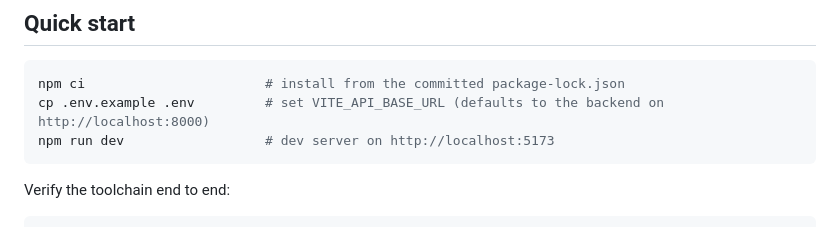
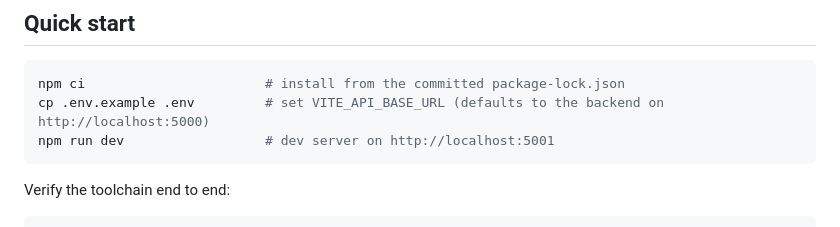
Before and after one commit to TheTutorsAssociation/rosetta, a Markdown page: frontend/README.md, the part around the change. GitHub-like rendering.

Commit message:
Docs: correct frontend dev-server port (5001) and API base (5000)
Co-Authored-By: Claude Opus 4.8 (1M context) <noreply@anthropic.com>

````diff
--- a/frontend/README.md
+++ b/frontend/README.md
@@ -39,8 +39,8 @@ list/table/pagination/form patterns, the data hooks — see the
 
 ```bash
 npm ci                       # install from the committed package-lock.json
-cp .env.example .env         # set VITE_API_BASE_URL (defaults to the backend on http://localhost:8000)
-npm run dev                  # dev server on http://localhost:5173
+cp .env.example .env         # set VITE_API_BASE_URL (defaults to the backend on http://localhost:5000)
+npm run dev                  # dev server on http://localhost:5001
 ```
 
 Verify the toolchain end to end:
````
Also changed, not shown: frontend/CLAUDE.md (+1 -1 lines).
